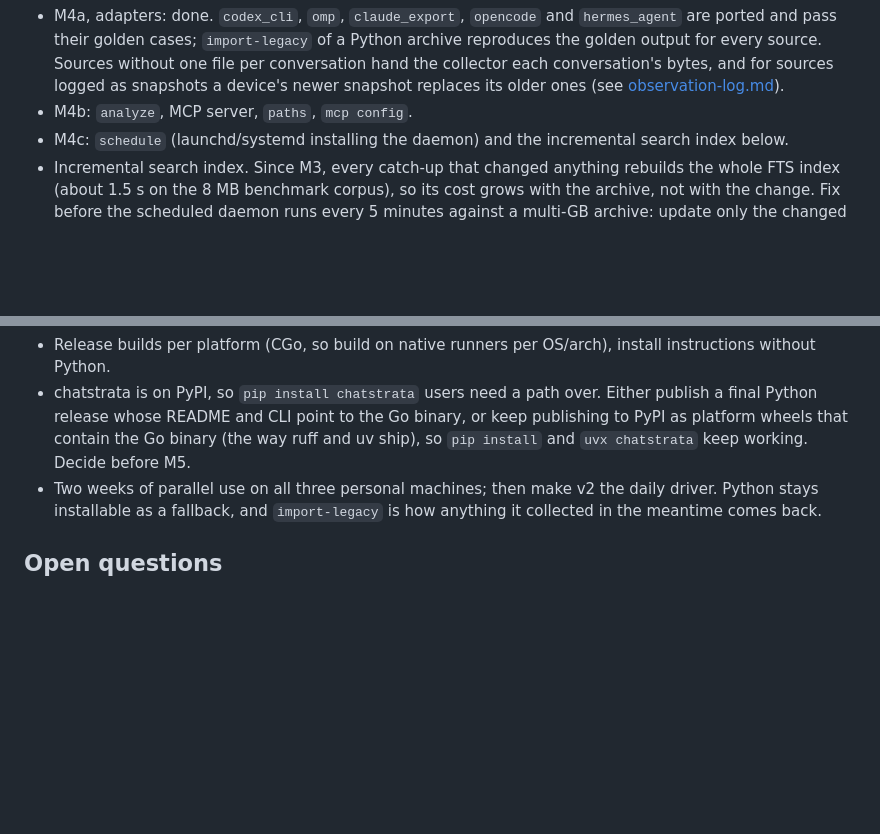
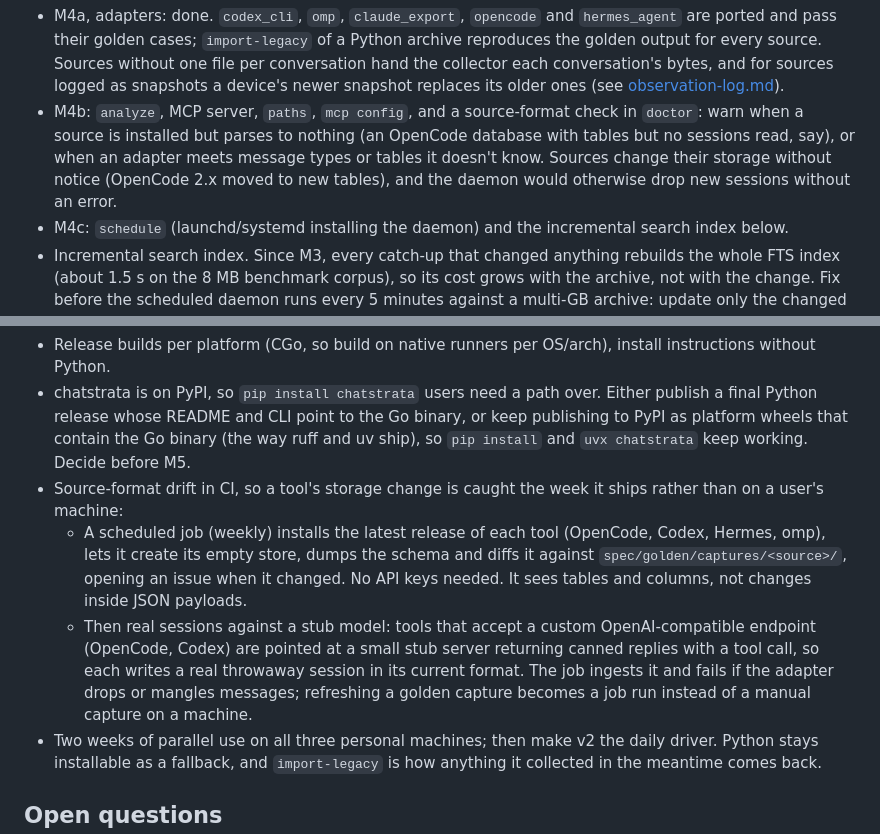
Before and after one commit to brandonbosch/chatstrata, a Markdown page: docs/rewrite/plan.md, 2 parts joined by grey strips. GitHub-like rendering; blank space fills up the shorter version.

Commit message:
Plan source-format drift checks: doctor in M4b, CI in M5
OpenCode 2.x moved its sessions to new tables without notice, and neither
implementation noticed; the two-node test did. A doctor warning catches
this on a user's machine between releases, and a scheduled CI job (schema
diff, then sessions written against a stub model) catches it when a tool
ships the change.

Co-Authored-By: Claude Opus 5.5 <noreply@anthropic.com>
Claude-Session: https://claude.ai/code/session_011fZnrYnZGZVSPpKDtPPnwS

```diff
--- a/docs/rewrite/plan.md
+++ b/docs/rewrite/plan.md
@@ -293,7 +293,12 @@ machines is still to do.
   without one file per conversation hand the collector each conversation's
   bytes, and for sources logged as snapshots a device's newer snapshot
   replaces its older ones (see [observation-log.md](observation-log.md)).
-- M4b: `analyze`, MCP server, `paths`, `mcp config`.
+- M4b: `analyze`, MCP server, `paths`, `mcp config`, and a source-format
+  check in `doctor`: warn when a source is installed but parses to nothing
+  (an OpenCode database with tables but no sessions read, say), or when an
+  adapter meets message types or tables it doesn't know. Sources change
+  their storage without notice (OpenCode 2.x moved to new tables), and the
+  daemon would otherwise drop new sessions without an error.
 - M4c: `schedule` (launchd/systemd installing the daemon) and the
   incremental search index below.
 - Incremental search index. Since M3, every catch-up that changed anything
@@ -314,6 +319,19 @@ machines is still to do.
   binary, or keep publishing to PyPI as platform wheels that contain the Go
   binary (the way ruff and uv ship), so `pip install` and `uvx chatstrata`
   keep working. Decide before M5.
+- Source-format drift in CI, so a tool's storage change is caught the week
+  it ships rather than on a user's machine:
+  - A scheduled job (weekly) installs the latest release of each tool
+    (OpenCode, Codex, Hermes, omp), lets it create its empty store, dumps the
+    schema and diffs it against `spec/golden/captures/<source>/`, opening an
+    issue when it changed. No API keys needed. It sees tables and columns,
+    not changes inside JSON payloads.
+  - Then real sessions against a stub model: tools that accept a custom
+    OpenAI-compatible endpoint (OpenCode, Codex) are pointed at a small stub
+    server returning canned replies with a tool call, so each writes a real
+    throwaway session in its current format. The job ingests it and fails if
+    the adapter drops or mangles messages; refreshing a golden capture
+    becomes a job run instead of a manual capture on a machine.
 - Two weeks of parallel use on all three personal machines; then make v2 the
   daily driver. Python stays installable as a fallback, and `import-legacy` is
   how anything it collected in the meantime comes back.
```
